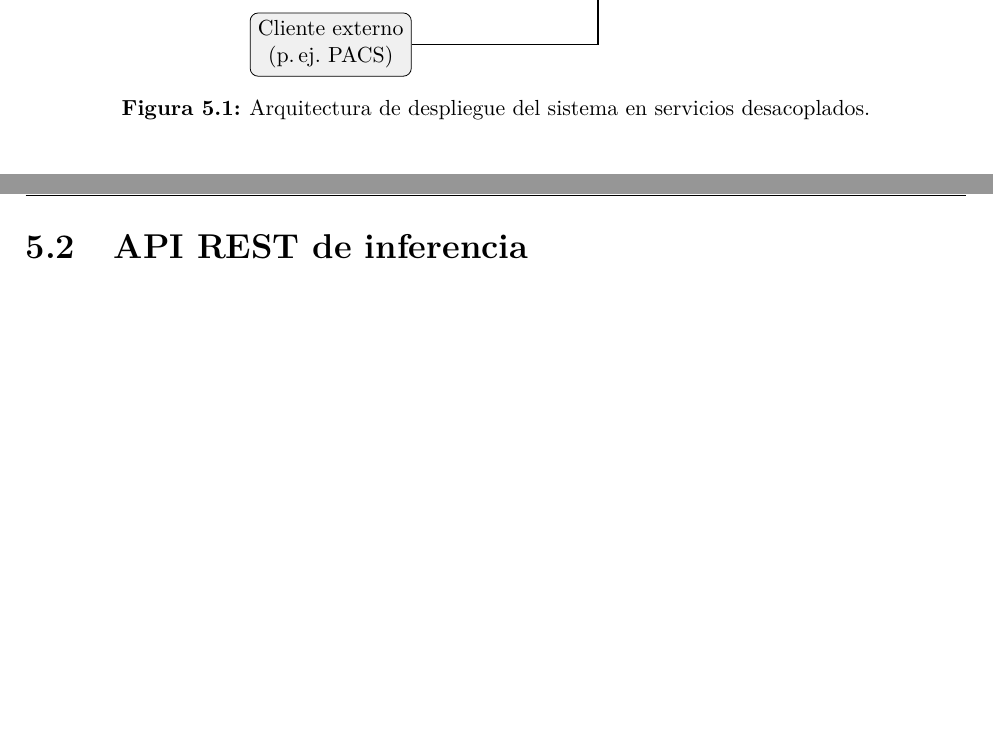
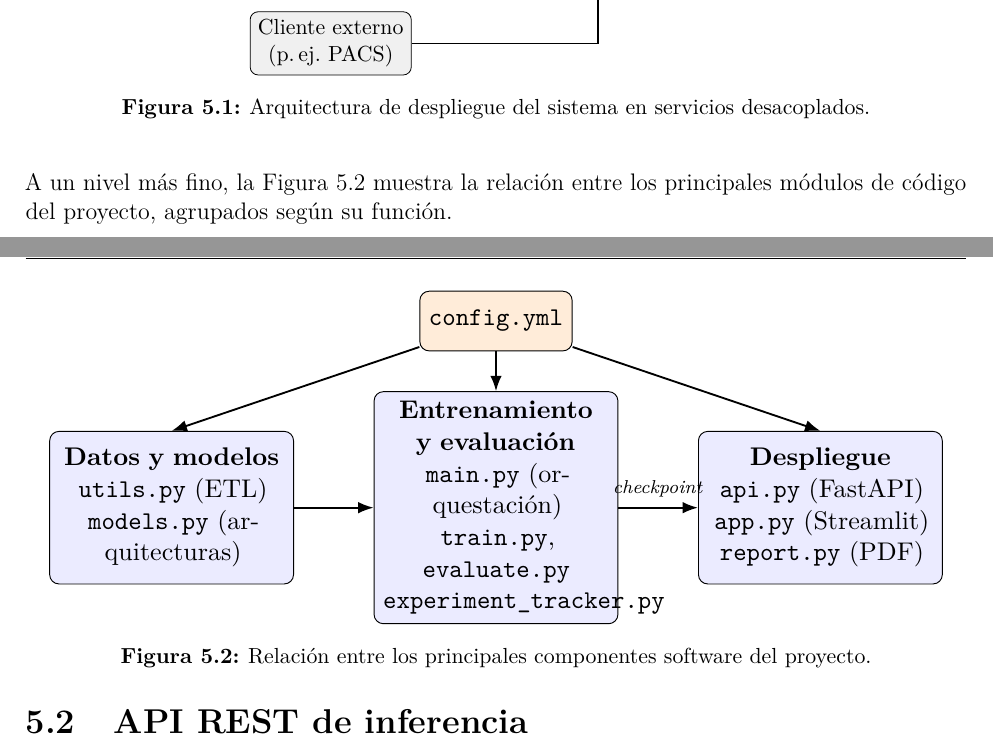
Before and after one commit to SkullSupernova/TFM_MDL_MValbuena, a LaTeX thesis (main.tex, which reads mainmatter/chapter5.tex): two parts of pages 60 and 61 of 92, joined at a grey line, cut so that both start at the same text, the shorter picture padded with empty space. Compiled offline with pdfLaTeX.

Commit message:
Anadir diagrama de relacion entre componentes software en el Cap. 5

```diff
--- a/mainmatter/chapter5.tex
+++ b/mainmatter/chapter5.tex
@@ -55,6 +55,30 @@ complejidad de despliegue, se mitiga con la contenedorización
 \end{tikzpicture}
 \caption{Arquitectura de despliegue del sistema en servicios desacoplados.}
 \label{fig::arquitectura-despliegue}
+\end{figure}
+
+A un nivel más fino, la Figura~\ref{fig::dep_componentes} muestra la relación entre los
+principales módulos de código del proyecto, agrupados según su función.
+
+\begin{figure}[ht]
+\centering
+\resizebox{0.95\textwidth}{!}{%
+\begin{tikzpicture}[font=\small, node distance=0.7cm,
+  grp/.style={draw, rounded corners, minimum height=2.3cm, text width=3.4cm, align=center, fill=blue!8},
+  cfg/.style={draw, rounded corners, minimum height=0.9cm, fill=orange!15, align=center},
+  arr/.style={-{Latex}, thick}]
+\node[grp] (datos) {\textbf{Datos y modelos}\\\texttt{utils.py} (ETL)\\\texttt{models.py} (arquitecturas)};
+\node[grp, right=1.2cm of datos] (train) {\textbf{Entrenamiento y evaluación}\\\texttt{main.py} (orquestación)\\\texttt{train.py}, \texttt{evaluate.py}\\\texttt{experiment\_tracker.py}};
+\node[grp, right=1.2cm of train] (depl) {\textbf{Despliegue}\\\texttt{api.py} (FastAPI)\\\texttt{app.py} (Streamlit)\\\texttt{report.py} (PDF)};
+\node[cfg, above=0.6cm of train] (cfg) {\texttt{config.yml}};
+\draw[arr] (datos) -- (train);
+\draw[arr] (train) -- node[above,font=\scriptsize]{\textit{checkpoint}} (depl);
+\draw[arr] (cfg) -- (datos.north);
+\draw[arr] (cfg) -- (train);
+\draw[arr] (cfg) -- (depl.north);
+\end{tikzpicture}}
+\caption{Relación entre los principales componentes software del proyecto.}
+\label{fig::dep_componentes}
 \end{figure}
 
 
```
